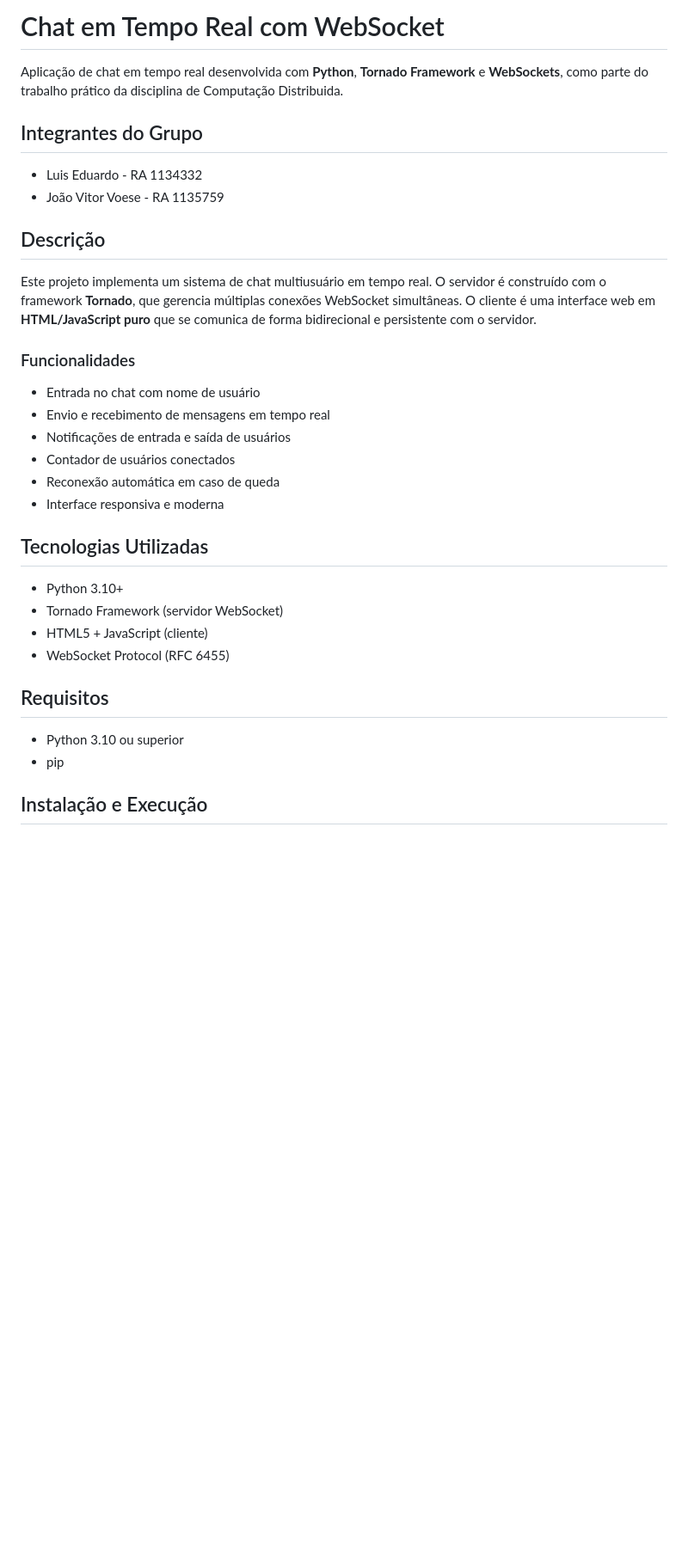
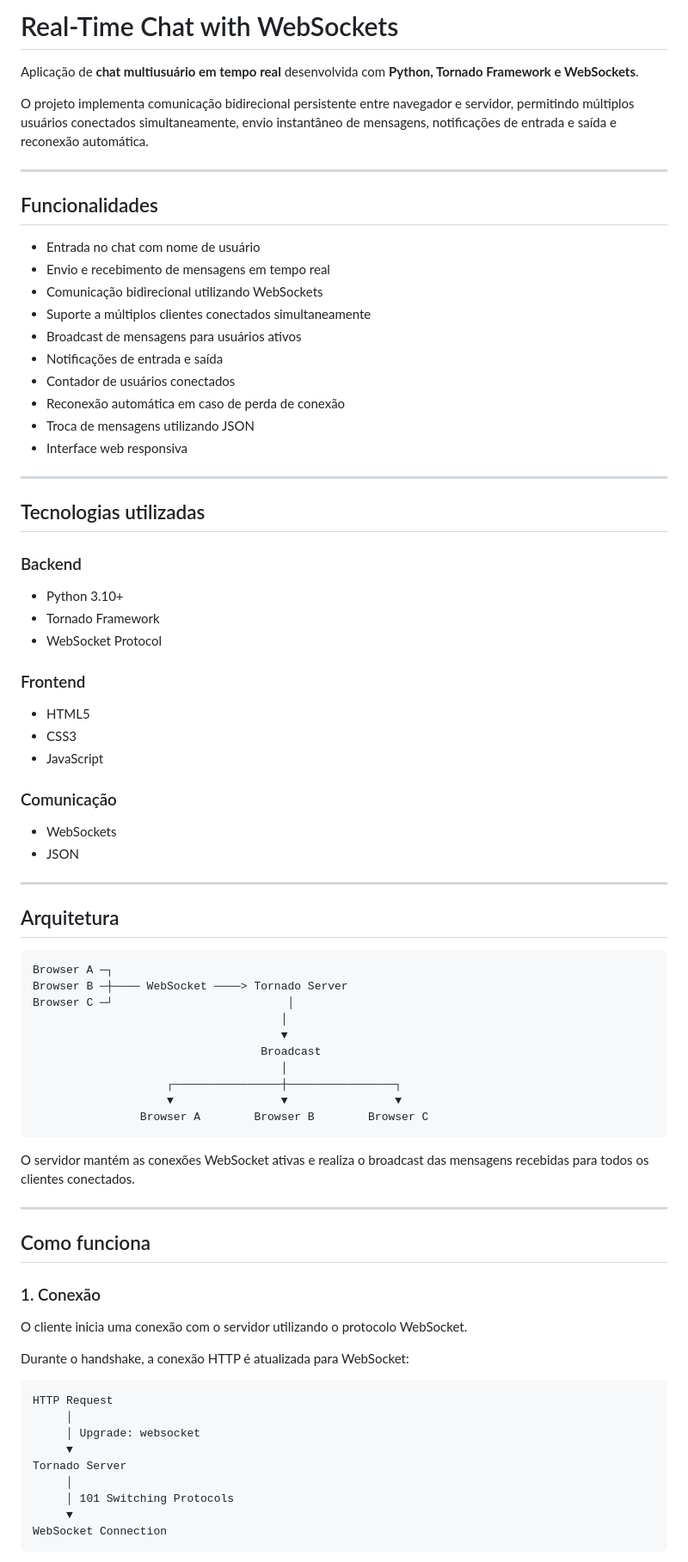
Before and after one commit to edumoraees/trab-websockets, a Markdown page: README.md, the part around one of its changes. Shown at 86% size. Drawn GitHub-style; blank space fills up the shorter version.

Commit message:
Revise README for clarity and additional details
Updated README to enhance project description and functionalities.

````diff
--- a/README.md
+++ b/README.md
@@ -1,35 +1,83 @@
-# Chat em Tempo Real com WebSocket
+# Real-Time Chat with WebSockets
 
-Aplicação de chat em tempo real desenvolvida com **Python**, **Tornado Framework** e **WebSockets**, como parte do trabalho prático da disciplina de Computação Distribuida.
+Aplicação de **chat multiusuário em tempo real** desenvolvida com **Python, Tornado Framework e WebSockets**.
 
-## Integrantes do Grupo
+O projeto implementa comunicação bidirecional persistente entre navegador e servidor, permitindo múltiplos usuários conectados simultaneamente, envio instantâneo de mensagens, notificações de entrada e saída e reconexão automática.
 
-- Luis Eduardo - RA 1134332
-- João Vitor Voese - RA 1135759
+---
 
-## Descrição
+## Funcionalidades
 
-Este projeto implementa um sistema de chat multiusuário em tempo real. O servidor é construído com o framework **Tornado**, que gerencia múltiplas conexões WebSocket simultâneas. O cliente é uma interface web em **HTML/JavaScript puro** que se comunica de forma bidirecional e persistente com o servidor.
+* Entrada no chat com nome de usuário
+* Envio e recebimento de mensagens em tempo real
+* Comunicação bidirecional utilizando WebSockets
+* Suporte a múltiplos clientes conectados simultaneamente
+* Broadcast de mensagens para usuários ativos
+* Notificações de entrada e saída
+* Contador de usuários conectados
+* Reconexão automática em caso de perda de conexão
+* Troca de mensagens utilizando JSON
+* Interface web responsiva
 
-### Funcionalidades
+---
 
-- Entrada no chat com nome de usuário
-- Envio e recebimento de mensagens em tempo real
-- Notificações de entrada e saída de usuários
-- Contador de usuários conectados
-- Reconexão automática em caso de queda
-- Interface responsiva e moderna
+## Tecnologias utilizadas
 
-## Tecnologias Utilizadas
+### Backend
 
-- Python 3.10+
-- Tornado Framework (servidor WebSocket)
-- HTML5 + JavaScript (cliente)
-- WebSocket Protocol (RFC 6455)
+* Python 3.10+
+* Tornado Framework
+* WebSocket Protocol
 
-## Requisitos
+### Frontend
 
-- Python 3.10 ou superior
-- pip
+* HTML5
+* CSS3
+* JavaScript
 
-## Instalação e Execução
+### Comunicação
+
+* WebSockets
+* JSON
+
+---
+
+## Arquitetura
+
+```text
+Browser A ─┐
+Browser B ─┼──── WebSocket ────> Tornado Server
+Browser C ─┘                          │
+                                     │
+                                     ▼
+                                  Broadcast
+                                     │
+                    ┌────────────────┼────────────────┐
+                    ▼                ▼                ▼
+                Browser A        Browser B        Browser C
+```
+
+O servidor mantém as conexões WebSocket ativas e realiza o broadcast das mensagens recebidas para todos os clientes conectados.
+
+---
+
+## Como funciona
+
+### 1. Conexão
+
+O cliente inicia uma conexão com o servidor utilizando o protocolo WebSocket.
+
+Durante o handshake, a conexão HTTP é atualizada para WebSocket:
+
+```text
+HTTP Request
+     │
+     │ Upgrade: websocket
+     ▼
+Tornado Server
+     │
+     │ 101 Switching Protocols
+     ▼
+WebSocket Connection
+```
+
````
Also changed, not shown: other parts of README.md (+183 -35 lines).
